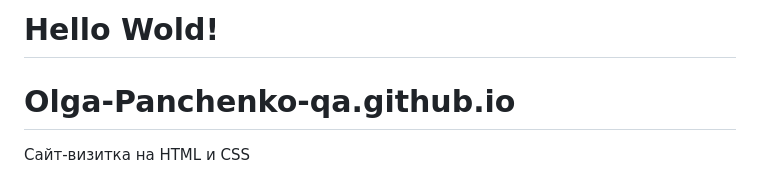
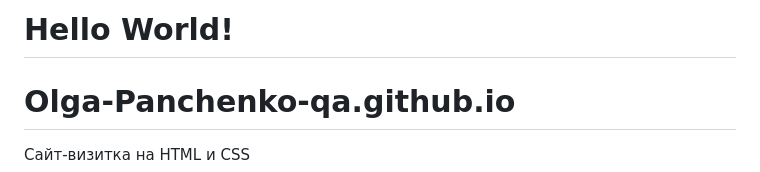
Before and after one commit to Olga-Panchenko-qa/Olga-Panchenko-qa.github.io, a Markdown page: README.md, the part around the change. GitHub-like rendering.

```diff
--- a/README.md
+++ b/README.md
@@ -1,4 +1,4 @@
-# Hello Wold!
+# Hello World!
 # Olga-Panchenko-qa.github.io
 Сайт-визитка на HTML и CSS
 ## Привет！ 👋
```
